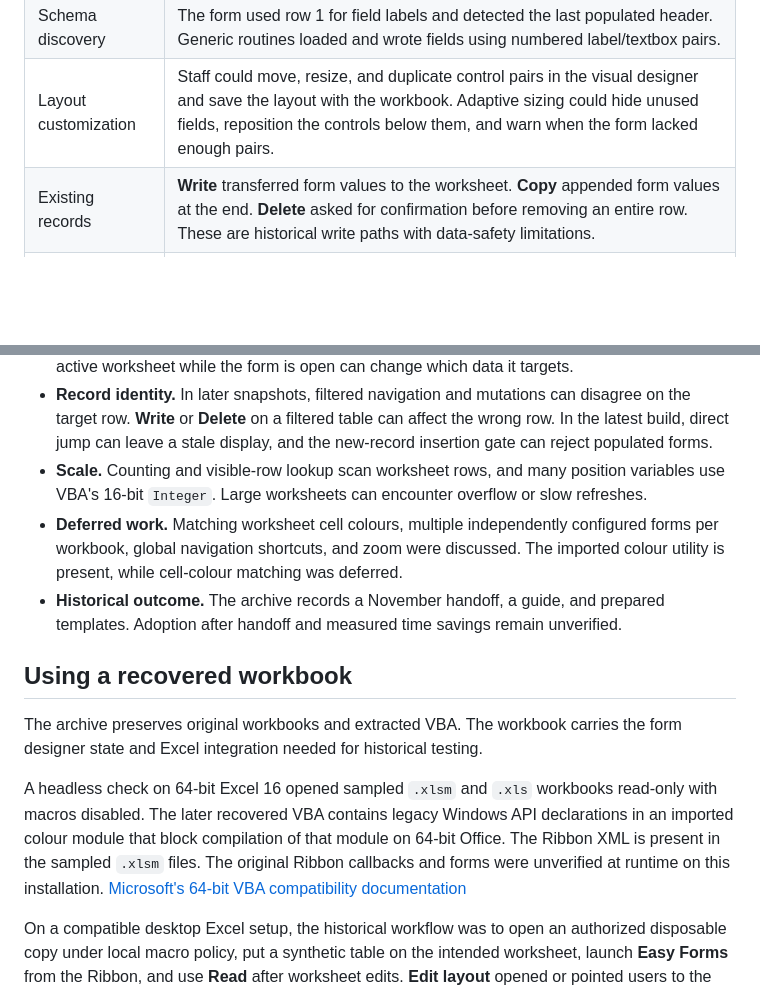
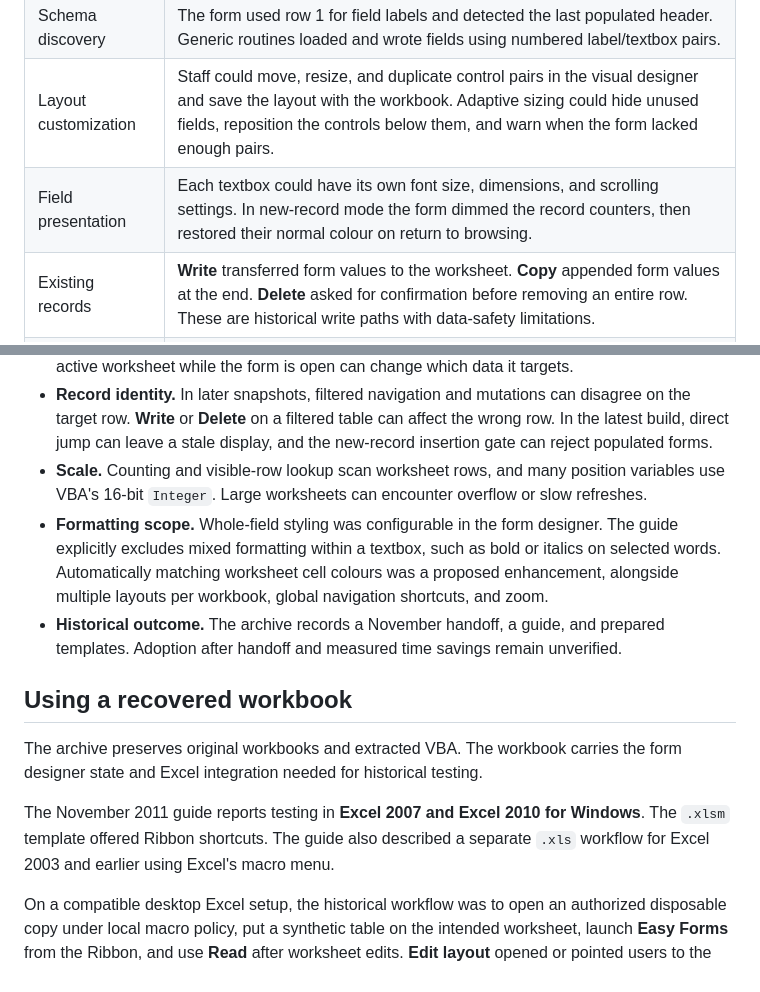
Before and after one commit to nastajus/EasyForm, a Markdown page: README.md, 2 parts joined by grey strips. Rendered like a GitHub page; blank space fills up the shorter version.

Commit message:
Update project documentation

```diff
--- a/README.md
+++ b/README.md
@@ -36,6 +40,7 @@ flowchart LR
 | Worksheet refresh | **Read** pulled changes from the active worksheet and recomputed the field count, headings, records, and navigation state. |
 | Schema discovery | The form used row 1 for field labels and detected the last populated header. Generic routines loaded and wrote fields using numbered label/textbox pairs. |
 | Layout customization | Staff could move, resize, and duplicate control pairs in the visual designer and save the layout with the workbook. Adaptive sizing could hide unused fields, reposition the controls below them, and warn when the form lacked enough pairs. |
+| Field presentation | Each textbox could have its own font size, dimensions, and scrolling settings. In new-record mode the form dimmed the record counters, then restored their normal colour on return to browsing. |
 | Existing records | **Write** transferred form values to the worksheet. **Copy** appended form values at the end. **Delete** asked for confirmation before removing an entire row. These are historical write paths with data-safety limitations. |
 | New records | A separate **New** state cleared the form and changed which actions were available. **Cancel** returned to existing-record mode. An earlier snapshot contains a complete append branch. The latest snapshot has an insertion regression. |
 | Filtered review | A **Respect Filters** option let navigation count and resolve visible worksheet rows, including rows hidden manually. Later versions introduced a visible-position-to-row lookup. Some write and delete handlers retained incompatible row calculations. |
@@ -47,14 +60,14 @@ flowchart LR
 - **Editing semantics.** The form writes textbox values into cells and can remove whole rows. It can overwrite formulas, and **Copy** appends values without cloning the source row's formatting. The recovered editor lacks reliable unsaved-change prompts and an undo action. Switching the active worksheet while the form is open can change which data it targets.
 - **Record identity.** In later snapshots, filtered navigation and mutations can disagree on the target row. **Write** or **Delete** on a filtered table can affect the wrong row. In the latest build, direct jump can leave a stale display, and the new-record insertion gate can reject populated forms.
 - **Scale.** Counting and visible-row lookup scan worksheet rows, and many position variables use VBA's 16-bit `Integer`. Large worksheets can encounter overflow or slow refreshes.
-- **Deferred work.** Matching worksheet cell colours, multiple independently configured forms per workbook, global navigation shortcuts, and zoom were discussed. The imported colour utility is present, while cell-colour matching was deferred.
+- **Formatting scope.** Whole-field styling was configurable in the form designer. The guide explicitly excludes mixed formatting within a textbox, such as bold or italics on selected words. Automatically matching worksheet cell colours was a proposed enhancement, alongside multiple layouts per workbook, global navigation shortcuts, and zoom.
 - **Historical outcome.** The archive records a November handoff, a guide, and prepared templates. Adoption after handoff and measured time savings remain unverified.
 
 ## Using a recovered workbook
 
 The archive preserves original workbooks and extracted VBA. The workbook carries the form designer state and Excel integration needed for historical testing.
 
-A headless check on 64-bit Excel 16 opened sampled `.xlsm` and `.xls` workbooks read-only with macros disabled. The later recovered VBA contains legacy Windows API declarations in an imported colour module that block compilation of that module on 64-bit Office. The Ribbon XML is present in the sampled `.xlsm` files. The original Ribbon callbacks and forms were unverified at runtime on this installation. [Microsoft's 64-bit VBA compatibility documentation](https://learn.microsoft.com/en-us/office/client-developer/shared/compatibility-between-the-32-bit-and-64-bit-versions-of-office)
+The November 2011 guide reports testing in **Excel 2007 and Excel 2010 for Windows**. The `.xlsm` template offered Ribbon shortcuts. The guide also described a separate `.xls` workflow for Excel 2003 and earlier using Excel's macro menu.
 
 On a compatible desktop Excel setup, the historical workflow was to open an authorized disposable copy under local macro policy, put a synthetic table on the intended worksheet, launch **Easy Forms** from the Ribbon, and use **Read** after worksheet edits. **Edit layout** opened or pointed users to the VBA designer, where the numbered control pairs could be arranged. Use disposable data for any write-path testing.
 
```
Also changed, not shown: other parts of README.md (+12 -0 lines), docs/images/easyform-2011-font-sizes.png (added), docs/images/easyform-2011-form.png (added), docs/images/easyform-2011-layout.png (added).
